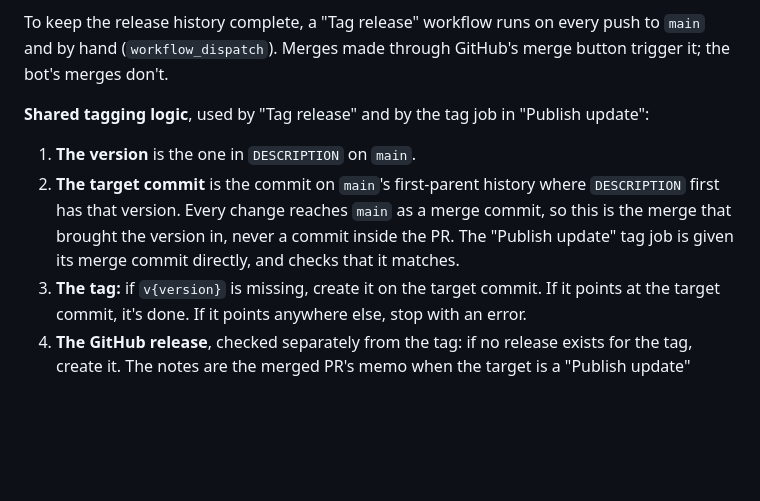
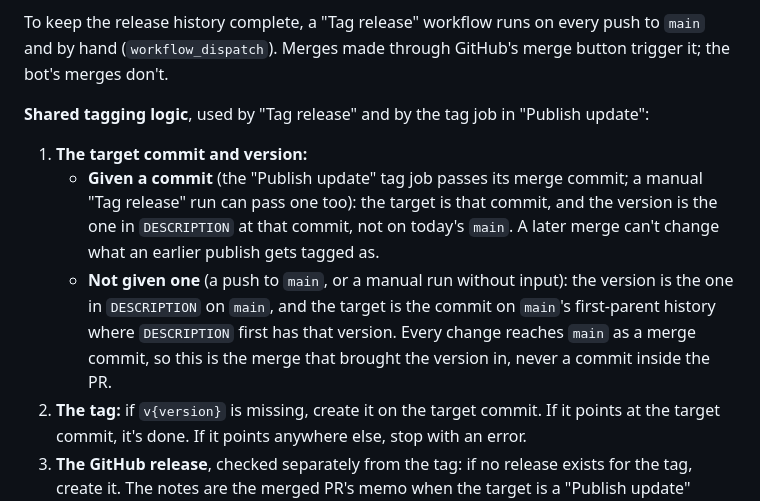
Before and after one commit to Economic/realtalk, a Markdown page: plans/2026-10-22-gha-data-release-workflow.md, the part around the change. Rendered like a GitHub page; blank space fills up the shorter version.

Commit message:
plan: tagging derives the version from the given commit (design review job 216)

```diff
--- a/plans/2026-10-22-gha-data-release-workflow.md
+++ b/plans/2026-10-22-gha-data-release-workflow.md
@@ -175,8 +175,9 @@ To keep the release history complete, a "Tag release" workflow runs on every pus
 
 **Shared tagging logic**, used by "Tag release" and by the tag job in "Publish update":
 
-1. **The version** is the one in `DESCRIPTION` on `main`.
-2. **The target commit** is the commit on `main`'s first-parent history where `DESCRIPTION` first has that version. Every change reaches `main` as a merge commit, so this is the merge that brought the version in, never a commit inside the PR. The "Publish update" tag job is given its merge commit directly, and checks that it matches.
+1. **The target commit and version:**
+   - **Given a commit** (the "Publish update" tag job passes its merge commit; a manual "Tag release" run can pass one too): the target is that commit, and the version is the one in `DESCRIPTION` at that commit, not on today's `main`. A later merge can't change what an earlier publish gets tagged as.
+   - **Not given one** (a push to `main`, or a manual run without input): the version is the one in `DESCRIPTION` on `main`, and the target is the commit on `main`'s first-parent history where `DESCRIPTION` first has that version. Every change reaches `main` as a merge commit, so this is the merge that brought the version in, never a commit inside the PR.
 3. **The tag:** if `v{version}` is missing, create it on the target commit. If it points at the target commit, it's done. If it points anywhere else, stop with an error.
 4. **The GitHub release**, checked separately from the tag: if no release exists for the tag, create it. The notes are the merged PR's memo when the target is a "Publish update" merge, and otherwise that version's `NEWS.md` entry. An existing release is left alone.
 
```
